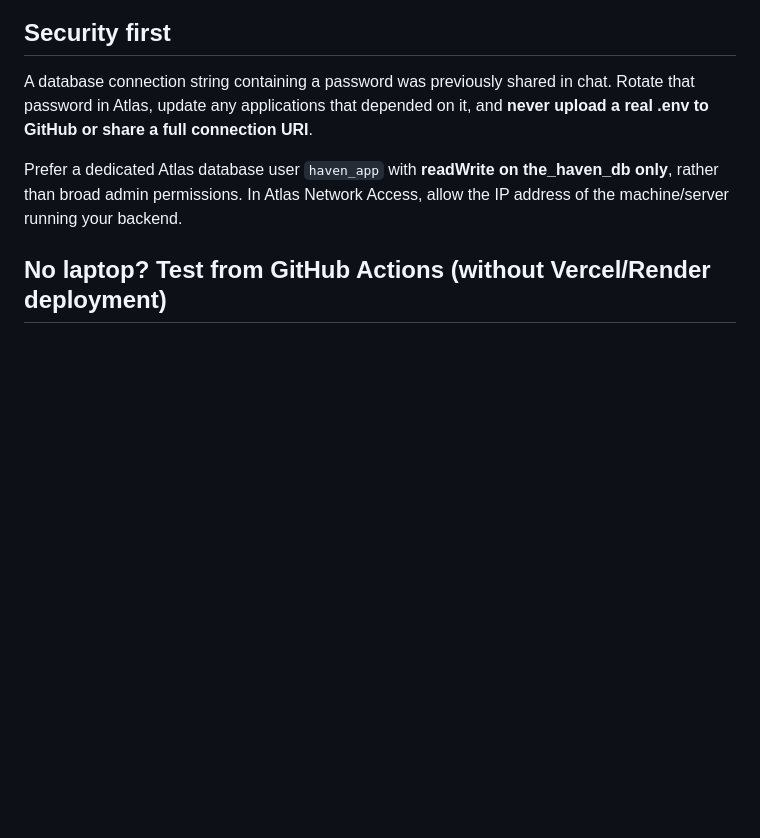
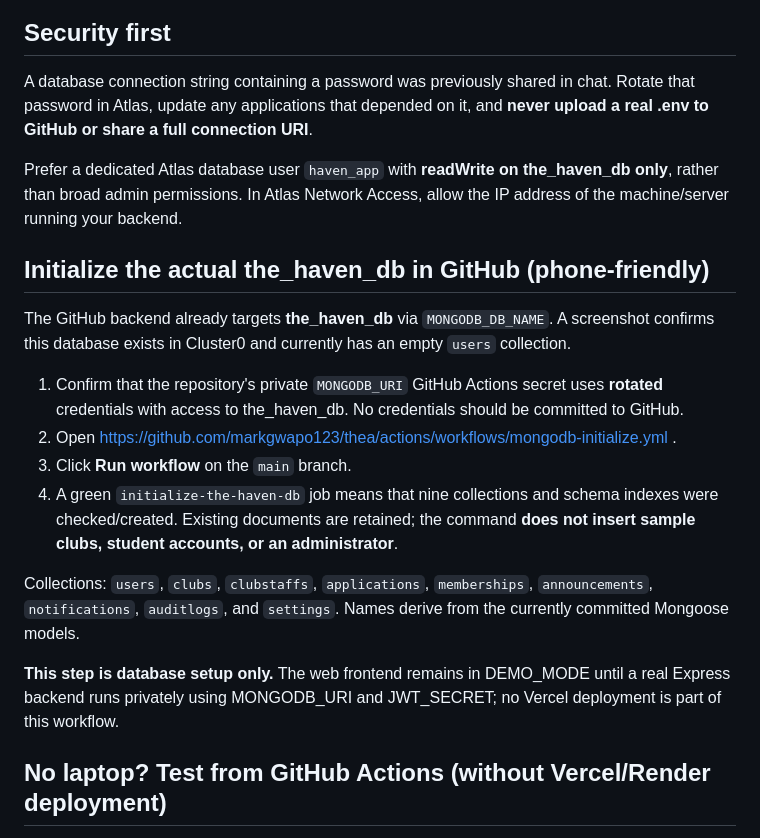
Before and after one commit to markgwapo123/thea, a Markdown page: the-haven-webapp/DATABASE_SETUP.md, the part around the change. Drawn GitHub-style; blank space fills up the shorter version.

Commit message:
Document safe initialization of existing THE HAVEN database

```diff
--- a/the-haven-webapp/DATABASE_SETUP.md
+++ b/the-haven-webapp/DATABASE_SETUP.md
@@ -8,6 +8,19 @@
 A database connection string containing a password was previously shared in chat. Rotate that password in Atlas, update any applications that depended on it, and **never upload a real .env to GitHub or share a full connection URI**.
 
 Prefer a dedicated Atlas database user `haven_app` with **readWrite on the_haven_db only**, rather than broad admin permissions. In Atlas Network Access, allow the IP address of the machine/server running your backend.
+
+## Initialize the actual the_haven_db in GitHub (phone-friendly)
+
+The GitHub backend already targets **the_haven_db** via `MONGODB_DB_NAME`. A screenshot confirms this database exists in Cluster0 and currently has an empty `users` collection.
+
+1. Confirm that the repository's private `MONGODB_URI` GitHub Actions secret uses **rotated** credentials with access to the_haven_db. No credentials should be committed to GitHub.
+2. Open https://github.com/markgwapo123/thea/actions/workflows/mongodb-initialize.yml .
+3. Click **Run workflow** on the `main` branch.
+4. A green `initialize-the-haven-db` job means that nine collections and schema indexes were checked/created. Existing documents are retained; the command **does not insert sample clubs, student accounts, or an administrator**.
+
+Collections: `users`, `clubs`, `clubstaffs`, `applications`, `memberships`, `announcements`, `notifications`, `auditlogs`, and `settings`. Names derive from the currently committed Mongoose models.
+
+**This step is database setup only.** The web frontend remains in DEMO_MODE until a real Express backend runs privately using MONGODB_URI and JWT_SECRET; no Vercel deployment is part of this workflow.
 
 ## No laptop? Test from GitHub Actions (without Vercel/Render deployment)
 
```
